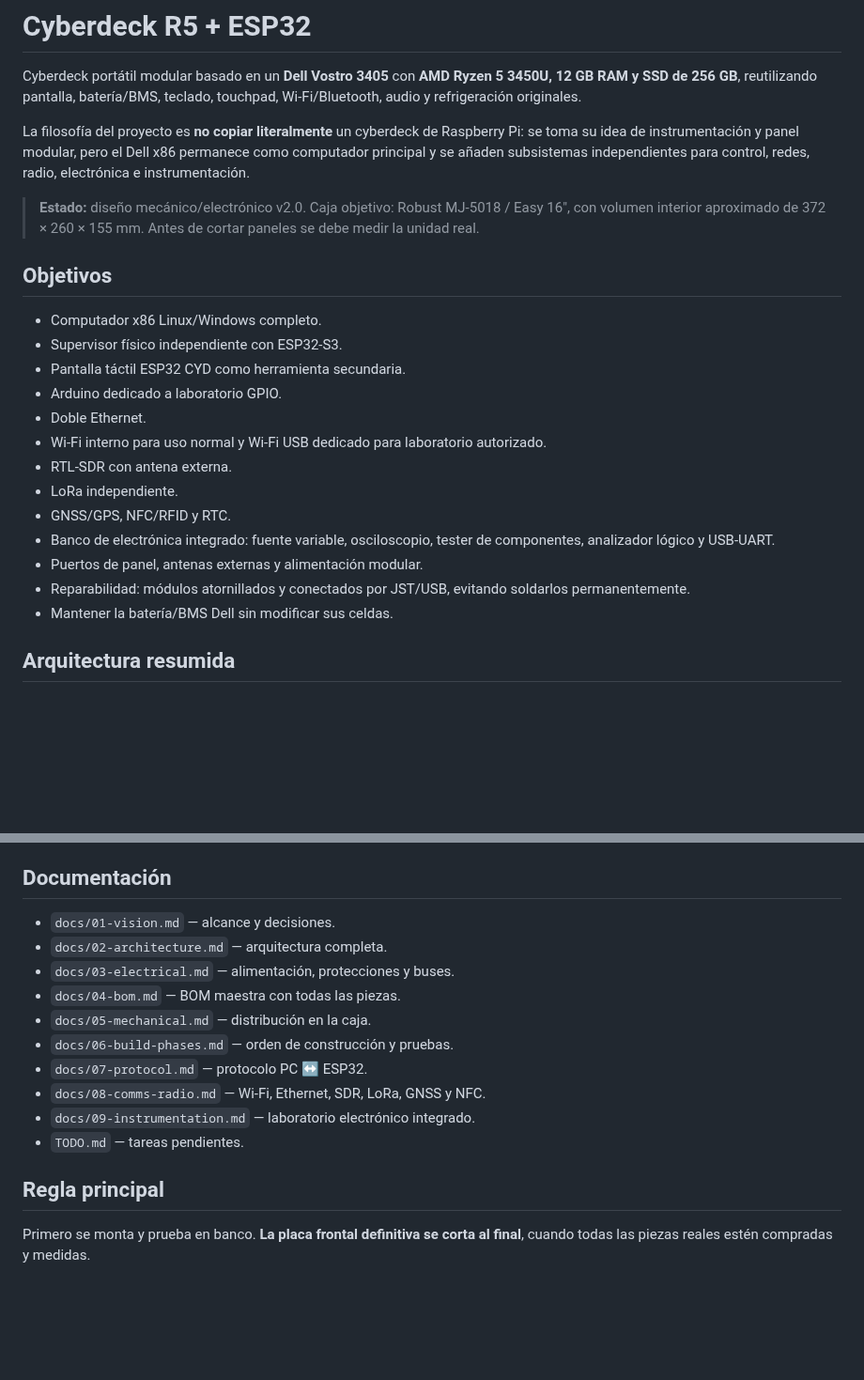
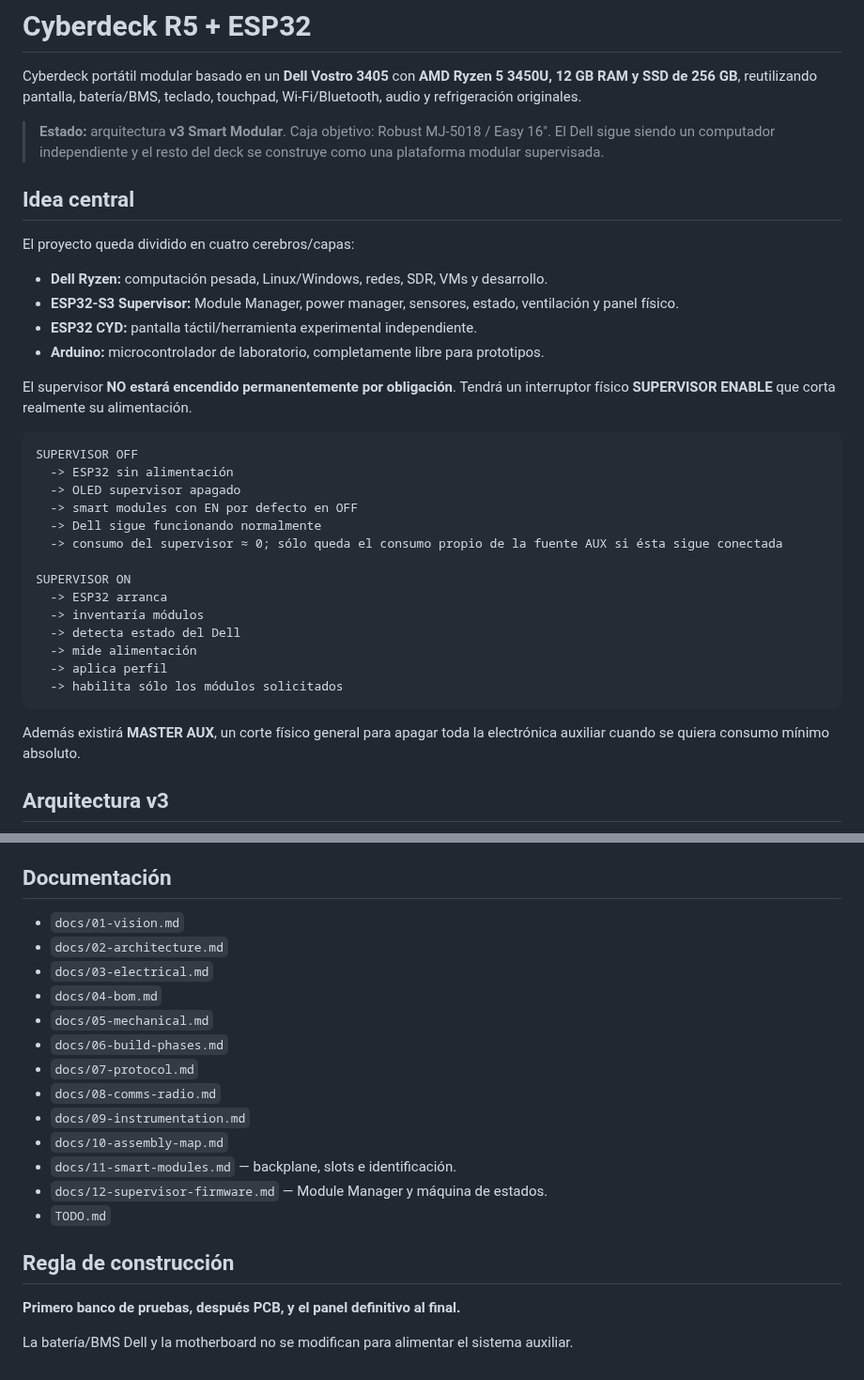
Before and after one commit to Jesus-Medina/Cyberdeck-R5-ESP32, a Markdown page: README.md, 2 parts joined by grey strips. Shown at 94% size. Drawn GitHub-style; blank space fills up the shorter version.

````diff
--- a/README.md
+++ b/README.md
@@ -2,27 +2,39 @@
 
 Cyberdeck portátil modular basado en un **Dell Vostro 3405** con **AMD Ryzen 5 3450U, 12 GB RAM y SSD de 256 GB**, reutilizando pantalla, batería/BMS, teclado, touchpad, Wi‑Fi/Bluetooth, audio y refrigeración originales.
 
-La filosofía del proyecto es **no copiar literalmente** un cyberdeck de Raspberry Pi: se toma su idea de instrumentación y panel modular, pero el Dell x86 permanece como computador principal y se añaden subsistemas independientes para control, redes, radio, electrónica e instrumentación.
+> **Estado:** arquitectura **v3 Smart Modular**. Caja objetivo: Robust MJ-5018 / Easy 16". El Dell sigue siendo un computador independiente y el resto del deck se construye como una plataforma modular supervisada.
 
-> **Estado:** diseño mecánico/electrónico v2.0. Caja objetivo: Robust MJ-5018 / Easy 16", con volumen interior aproximado de 372 × 260 × 155 mm. Antes de cortar paneles se debe medir la unidad real.
+## Idea central
 
-## Objetivos
+El proyecto queda dividido en cuatro cerebros/capas:
 
-- Computador x86 Linux/Windows completo.
-- Supervisor físico independiente con ESP32-S3.
-- Pantalla táctil ESP32 CYD como herramienta secundaria.
-- Arduino dedicado a laboratorio GPIO.
-- Doble Ethernet.
-- Wi‑Fi interno para uso normal y Wi‑Fi USB dedicado para laboratorio autorizado.
-- RTL-SDR con antena externa.
-- LoRa independiente.
-- GNSS/GPS, NFC/RFID y RTC.
-- Banco de electrónica integrado: fuente variable, osciloscopio, tester de componentes, analizador lógico y USB-UART.
-- Puertos de panel, antenas externas y alimentación modular.
-- Reparabilidad: módulos atornillados y conectados por JST/USB, evitando soldarlos permanentemente.
-- Mantener la batería/BMS Dell sin modificar sus celdas.
+- **Dell Ryzen:** computación pesada, Linux/Windows, redes, SDR, VMs y desarrollo.
+- **ESP32-S3 Supervisor:** Module Manager, power manager, sensores, estado, ventilación y panel físico.
+- **ESP32 CYD:** pantalla táctil/herramienta experimental independiente.
+- **Arduino:** microcontrolador de laboratorio, completamente libre para prototipos.
 
-## Arquitectura resumida
+El supervisor **NO estará encendido permanentemente por obligación**. Tendrá un interruptor físico **SUPERVISOR ENABLE** que corta realmente su alimentación.
+
+```text
+SUPERVISOR OFF
+  -> ESP32 sin alimentación
+  -> OLED supervisor apagado
+  -> smart modules con EN por defecto en OFF
+  -> Dell sigue funcionando normalmente
+  -> consumo del supervisor ≈ 0; sólo queda el consumo propio de la fuente AUX si ésta sigue conectada
+
+SUPERVISOR ON
+  -> ESP32 arranca
+  -> inventaría módulos
+  -> detecta estado del Dell
+  -> mide alimentación
+  -> aplica perfil
+  -> habilita sólo los módulos solicitados
+```
+
+Además existirá **MASTER AUX**, un corte físico general para apagar toda la electrónica auxiliar cuando se quiera consumo mínimo absoluto.
+
+## Arquitectura v3
 
 ```mermaid
 flowchart TB
@@ -131,17 +182,22 @@ No se soldará sobre la batería Dell, sus celdas ni la motherboard salvo que un
 
 ## Documentación
 
-- `docs/01-vision.md` — alcance y decisiones.
-- `docs/02-architecture.md` — arquitectura completa.
-- `docs/03-electrical.md` — alimentación, protecciones y buses.
-- `docs/04-bom.md` — BOM maestra con todas las piezas.
-- `docs/05-mechanical.md` — distribución en la caja.
-- `docs/06-build-phases.md` — orden de construcción y pruebas.
-- `docs/07-protocol.md` — protocolo PC ↔ ESP32.
-- `docs/08-comms-radio.md` — Wi‑Fi, Ethernet, SDR, LoRa, GNSS y NFC.
-- `docs/09-instrumentation.md` — laboratorio electrónico integrado.
-- `TODO.md` — tareas pendientes.
+- `docs/01-vision.md`
+- `docs/02-architecture.md`
+- `docs/03-electrical.md`
+- `docs/04-bom.md`
+- `docs/05-mechanical.md`
+- `docs/06-build-phases.md`
+- `docs/07-protocol.md`
+- `docs/08-comms-radio.md`
+- `docs/09-instrumentation.md`
+- `docs/10-assembly-map.md`
+- `docs/11-smart-modules.md` — backplane, slots e identificación.
+- `docs/12-supervisor-firmware.md` — Module Manager y máquina de estados.
+- `TODO.md`
 
-## Regla principal
+## Regla de construcción
 
-Primero se monta y prueba en banco. **La placa frontal definitiva se corta al final**, cuando todas las piezas reales estén compradas y medidas.
+**Primero banco de pruebas, después PCB, y el panel definitivo al final.**
+
+La batería/BMS Dell y la motherboard no se modifican para alimentar el sistema auxiliar.
````
Also changed, not shown: other parts of README.md (+116 -77 lines).
